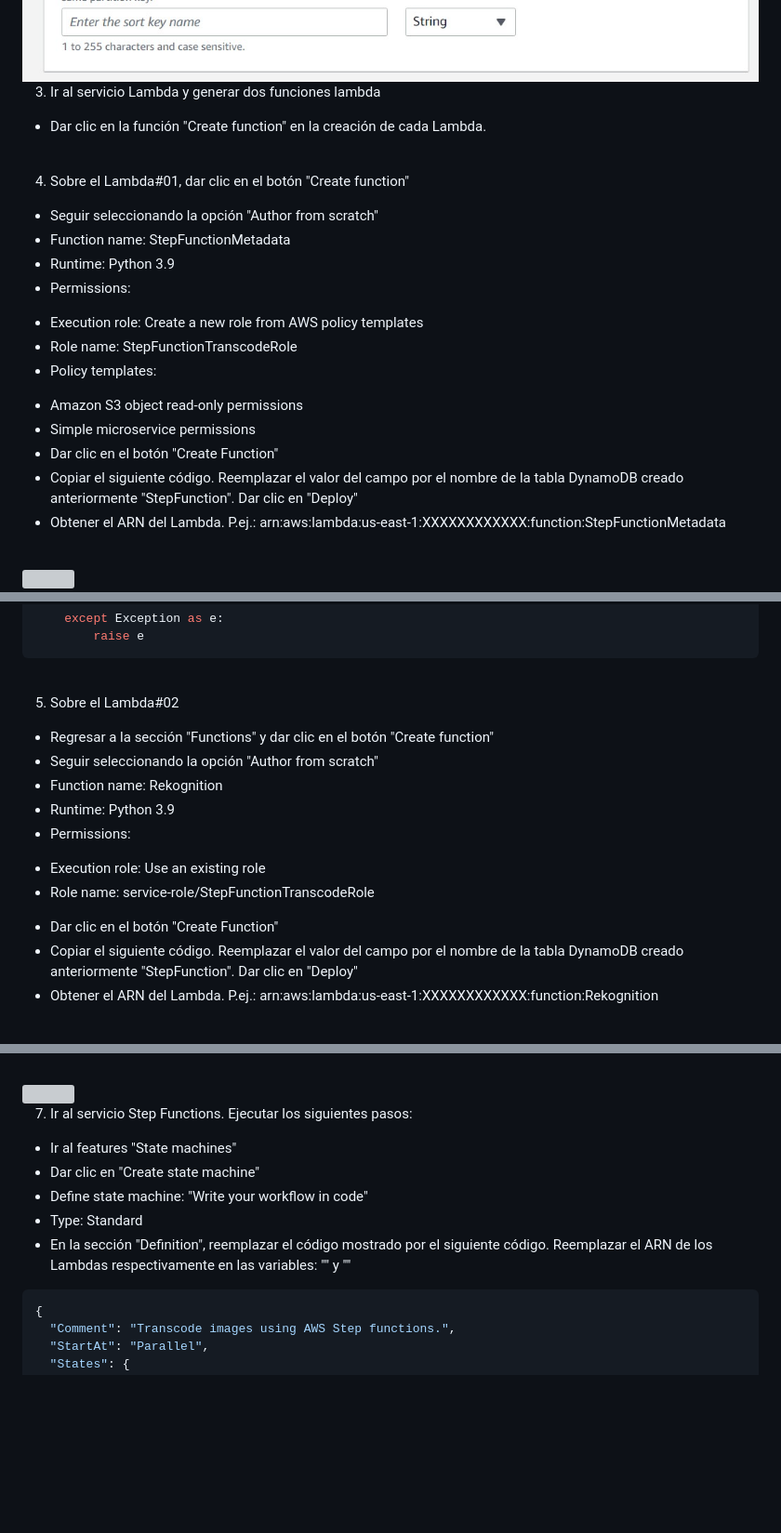
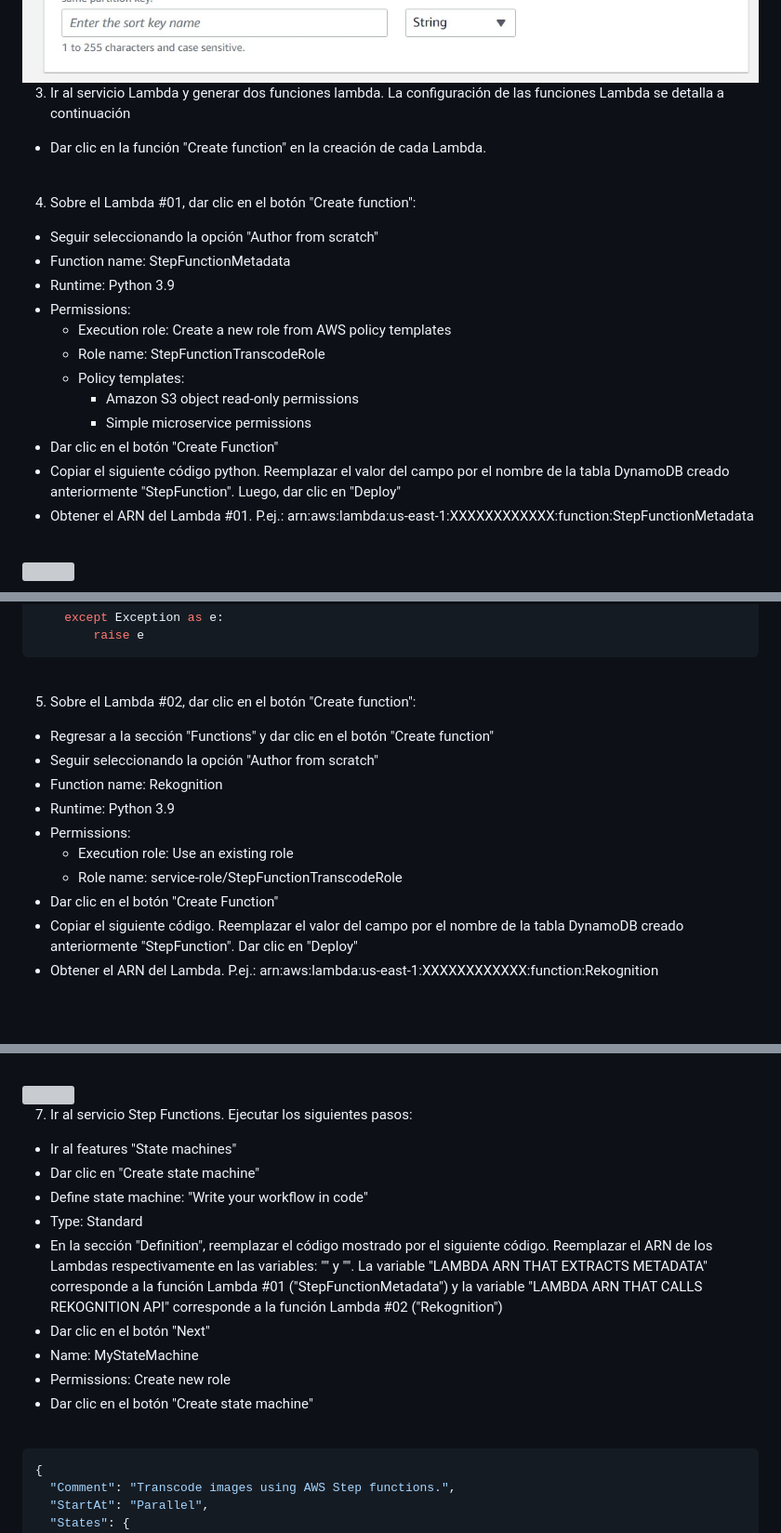
Before and after one commit to jbarreto7991/aws-solutionsarchitectassociate, a Markdown page: Lab-45/README-Lab45.md, 3 parts joined by grey strips. Shown: that part at 93% size. GitHub-like rendering; blank space fills up the shorter version; grey boxes are pictures that could not be loaded.

````diff
--- a/Lab-45/README-Lab45.md
+++ b/Lab-45/README-Lab45.md
@@ -50,24 +52,26 @@
 
 <br>
 
-3. Ir al servicio Lambda y generar dos funciones lambda
- - Dar clic en la función "Create function" en la creación de cada Lambda.
+3. Ir al servicio Lambda y generar dos funciones lambda. La configuración de las funciones Lambda se detalla a continuación
+
+  * Dar clic en la función "Create function" en la creación de cada Lambda.
 
 <br>
 
-4. Sobre el Lambda#01, dar clic en el botón "Create function"
- - Seguir seleccionando la opción "Author from scratch"
- - Function name: StepFunctionMetadata
- - Runtime: Python 3.9
- - Permissions:
-  * Execution role: Create a new role from AWS policy templates
-  * Role name: StepFunctionTranscodeRole
-  * Policy templates:
-   - Amazon S3 object read-only permissions
-   - Simple microservice permissions
- - Dar clic en el botón "Create Function"
- - Copiar el siguiente código. Reemplazar el valor del campo <REPLACE WITH YOUR TABLE NAME> por el nombre de la tabla DynamoDB creado anteriormente "StepFunction". Dar clic en "Deploy"
- - Obtener el ARN del Lambda. P.ej.: arn:aws:lambda:us-east-1:XXXXXXXXXXXX:function:StepFunctionMetadata
+4. Sobre el Lambda #01, dar clic en el botón "Create function":
+
+  * Seguir seleccionando la opción "Author from scratch"
+  * Function name: StepFunctionMetadata
+  * Runtime: Python 3.9
+  * Permissions:
+    * Execution role: Create a new role from AWS policy templates
+    * Role name: StepFunctionTranscodeRole
+    * Policy templates:
+      * Amazon S3 object read-only permissions
+      * Simple microservice permissions
+  * Dar clic en el botón "Create Function"
+  * Copiar el siguiente código python. Reemplazar el valor del campo <REPLACE WITH YOUR TABLE NAME> por el nombre de la tabla DynamoDB creado anteriormente "StepFunction". Luego, dar clic en "Deploy"
+  * Obtener el ARN del Lambda #01. P.ej.: arn:aws:lambda:us-east-1:XXXXXXXXXXXX:function:StepFunctionMetadata
 
 
 <br>
@@ -132,17 +136,18 @@ def lambda_handler(event,context):
 
 <br>
 
- 5. Sobre el Lambda#02
- - Regresar a la sección "Functions" y dar clic en el botón "Create function"
- - Seguir seleccionando la opción "Author from scratch"
- - Function name: Rekognition
- - Runtime: Python 3.9
- - Permissions:
-  * Execution role: Use an existing role
-  * Role name: service-role/StepFunctionTranscodeRole
- - Dar clic en el botón "Create Function"
- - Copiar el siguiente código. Reemplazar el valor del campo <REPLACE WITH YOUR TABLE NAME> por el nombre de la tabla DynamoDB creado anteriormente "StepFunction". Dar clic en "Deploy"
- - Obtener el ARN del Lambda. P.ej.: arn:aws:lambda:us-east-1:XXXXXXXXXXXX:function:Rekognition
+5. Sobre el Lambda #02, dar clic en el botón "Create function":
+
+  * Regresar a la sección "Functions" y dar clic en el botón "Create function"
+  * Seguir seleccionando la opción "Author from scratch"
+  * Function name: Rekognition
+  * Runtime: Python 3.9
+  * Permissions:
+    * Execution role: Use an existing role
+    * Role name: service-role/StepFunctionTranscodeRole
+  * Dar clic en el botón "Create Function"
+  * Copiar el siguiente código. Reemplazar el valor del campo <REPLACE WITH YOUR TABLE NAME> por el nombre de la tabla DynamoDB creado anteriormente "StepFunction". Dar clic en "Deploy"
+  * Obtener el ARN del Lambda. P.ej.: arn:aws:lambda:us-east-1:XXXXXXXXXXXX:function:Rekognition
 
 <br>
 
@@ -229,11 +234,18 @@ def lambda_handler(event, context):
 <br>
 
 7. Ir al servicio Step Functions. Ejecutar los siguientes pasos:
- - Ir al features "State machines"
- - Dar clic en "Create state machine"
- - Define state machine: "Write your workflow in code"
- - Type: Standard
- - En la sección "Definition", reemplazar el código mostrado por el siguiente código. Reemplazar el ARN de los Lambdas respectivamente en las variables: "<LAMBDA ARN THAT EXTRACTS METADATA>" y "<LAMBDA ARN THAT CALLS REKOGNITION API>"
+
+  * Ir al features "State machines"
+  * Dar clic en "Create state machine"
+  * Define state machine: "Write your workflow in code"
+  * Type: Standard
+  * En la sección "Definition", reemplazar el código mostrado por el siguiente código. Reemplazar el ARN de los Lambdas respectivamente en las variables: "<LAMBDA ARN THAT EXTRACTS METADATA>" y "<LAMBDA ARN THAT CALLS REKOGNITION API>". La variable "LAMBDA ARN THAT EXTRACTS METADATA" corresponde a la función Lambda #01 ("StepFunctionMetadata") y la variable "LAMBDA ARN THAT CALLS REKOGNITION API" corresponde a la función Lambda #02 ("Rekognition")
+  * Dar clic en el botón "Next"
+  * Name: MyStateMachine
+  * Permissions: Create new role
+  * Dar clic en el botón "Create state machine"
+
+<br>
 
 ```bash
 {
````
Also changed, not shown: other parts of Lab-45/README-Lab45.md (+57 -36 lines), Lab-45/images/Lab45_27.jpg (added), Lab-45/images/Lab45_28.jpg (added).
